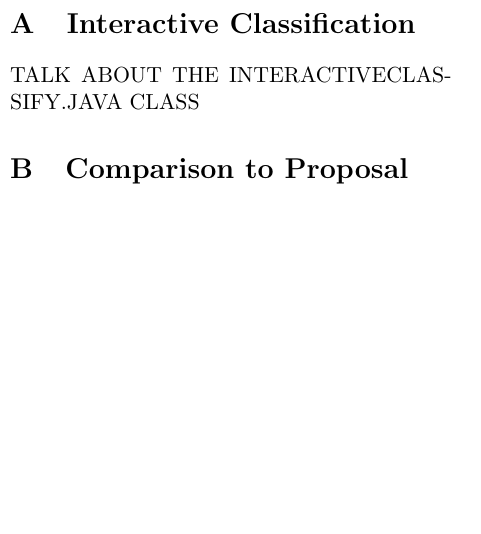
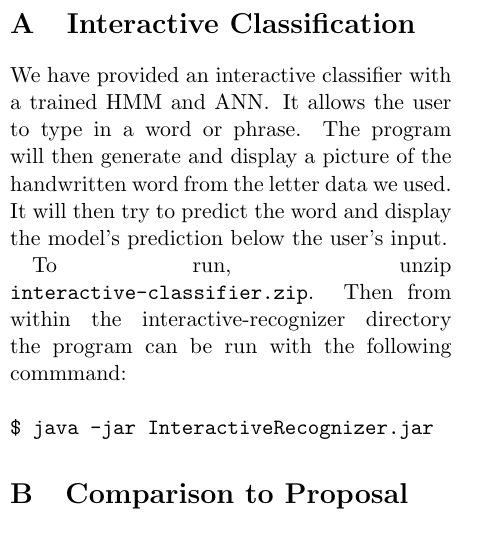
Before and after one commit to dcrankshaw/digit-recognizer, a LaTeX document (paper/Final Paper.tex): part of one column of page 6 of 6, cut so that both start at the same text, the shorter picture padded with empty space. Compiled offline with pdfLaTeX.

Commit message:
added to appendix.

```diff
--- a/paper/Final Paper.tex
+++ b/paper/Final Paper.tex
@@ -395,7 +395,14 @@ engineering.
 \appendix
 \section{Interactive Classification}
 
-TALK ABOUT THE INTERACTIVECLASSIFY.JAVA CLASS
+We have provided an interactive classifier with a trained HMM and ANN\@. It allows the user
+to type in a word or phrase. The program will then generate and display a picture of the handwritten
+word from the letter data we used. It will then try to predict the word and display the model's
+prediction below the user's input.
+
+To run, unzip \texttt{interactive-classifier.zip}. Then from within the interactive-recognizer
+directory the program can be run with the following commmand:\\\\
+\texttt{\$ java -jar InteractiveRecognizer.jar}
 
 \section{Comparison to Proposal}
 We ended up changing our project substantially after receiving feedback on our original proposal. We
```
